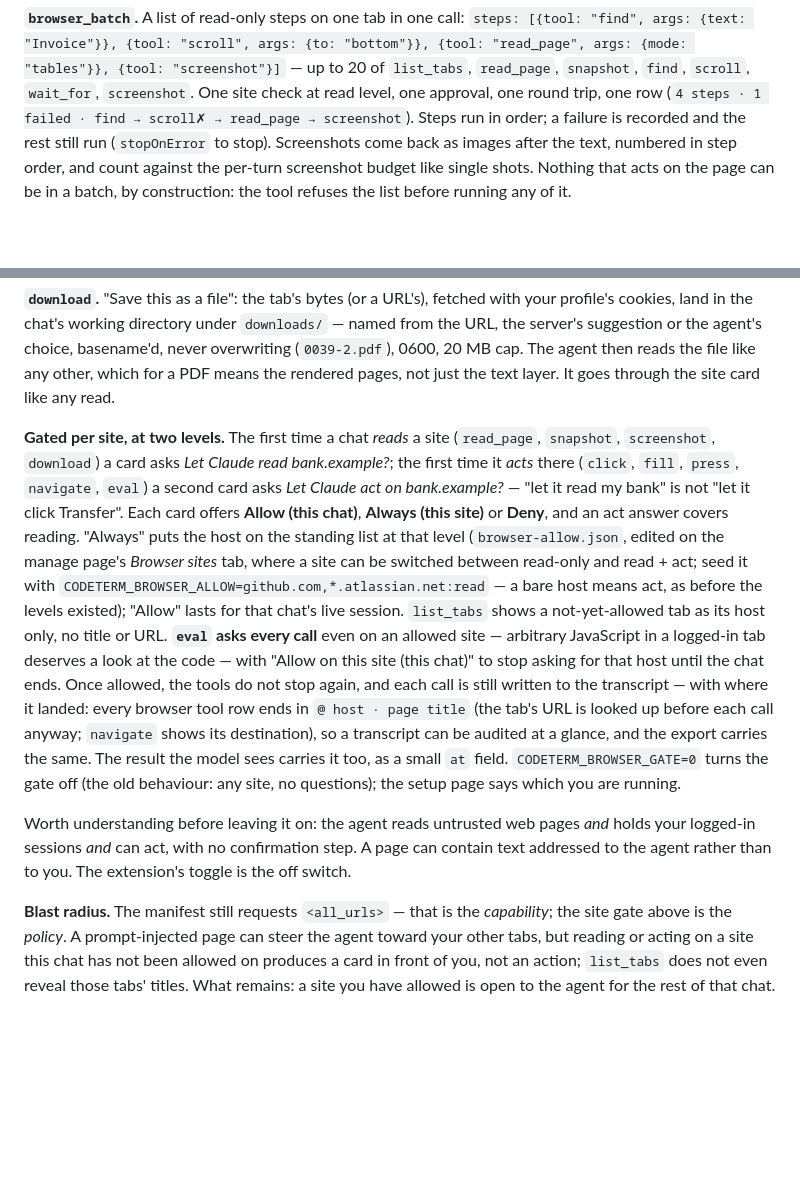
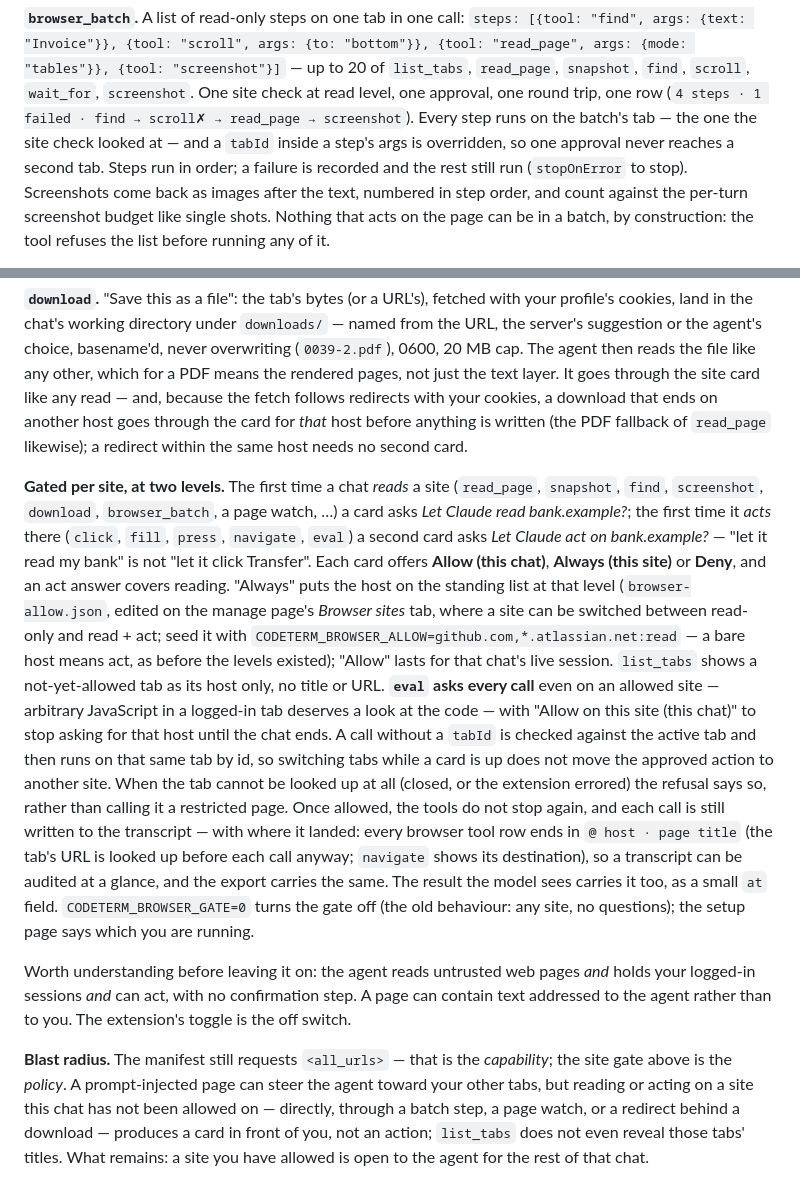
Before and after one commit to docnavy11/codeTerminal, a Markdown page: docs/browser-tools.md, 2 parts joined by grey strips. Rendered like a GitHub page; blank space fills up the shorter version.

Commit message:
Describe the site gate as it now behaves
The docs said any site a chat had not been allowed on produces a card.
That was not true for a batch step naming another tab, a page watch, a
redirect behind a download or the PDF fallback, or a tab switch while a
card was up. Say what the gate covers now: the batch's tab is the only
tab, watches and redirected fetches are checked at their host, and an
approved call runs on the tab the card was about.

Co-Authored-By: Claude Opus 5.5 (1M context) <noreply@anthropic.com>

```diff
--- a/docs/browser-tools.md
+++ b/docs/browser-tools.md
@@ -162,7 +162,9 @@ Measured in real Chromium (`test_extension_uploads_files`).
 "screenshot"}]` — up to 20 of `list_tabs`, `read_page`, `snapshot`, `find`,
 `scroll`, `wait_for`, `screenshot`. One site check at read level, one
 approval, one round trip, one row (`4 steps · 1 failed · find → scroll✗ →
-read_page → screenshot`). Steps run in order; a failure is recorded and the
+read_page → screenshot`). Every step runs on the batch's tab — the one the
+site check looked at — and a `tabId` inside a step's args is overridden, so
+one approval never reaches a second tab. Steps run in order; a failure is recorded and the
 rest still run (`stopOnError` to stop). Screenshots come back as images
 after the text, numbered in step order, and count against the per-turn
 screenshot budget like single shots. Nothing that acts on the page can be
@@ -228,10 +230,14 @@ with your profile's cookies, land in the chat's working directory under
 choice, basename'd, never overwriting (`0039-2.pdf`), 0600, 20 MB cap. The
 agent then reads the file like any other, which for a PDF means the
 rendered pages, not just the text layer. It goes through the site card
-like any read.
+like any read — and, because the fetch follows redirects with your cookies,
+a download that ends on another host goes through the card for *that* host
+before anything is written (the PDF fallback of `read_page` likewise); a
+redirect within the same host needs no second card.
 
 **Gated per site, at two levels.** The first time a chat *reads* a site
-(`read_page`, `snapshot`, `screenshot`, `download`) a card asks *Let Claude
+(`read_page`, `snapshot`, `find`, `screenshot`, `download`, `browser_batch`,
+a page watch, …) a card asks *Let Claude
 read bank.example?*; the first time it *acts* there (`click`, `fill`,
 `press`, `navigate`, `eval`) a second card asks *Let Claude act on
 bank.example?* — "let it read my bank" is not "let it click Transfer". Each
@@ -245,7 +251,11 @@ that chat's live session. `list_tabs` shows a not-yet-allowed tab as its
 host only, no title or URL. **`eval` asks every call** even on an allowed
 site — arbitrary JavaScript in a logged-in tab deserves a look at the code
 — with "Allow on this site (this chat)" to stop asking for that host until
-the chat ends. Once allowed, the tools do not stop again, and each call is
+the chat ends. A call without a `tabId` is checked against the active tab
+and then runs on that same tab by id, so switching tabs while a card is up
+does not move the approved action to another site. When the tab cannot be
+looked up at all (closed, or the extension errored) the refusal says so,
+rather than calling it a restricted page. Once allowed, the tools do not stop again, and each call is
 still written to the transcript — with where it landed: every browser tool
 row ends in `@ host · page title` (the tab's URL is looked up before each
 call anyway; `navigate` shows its destination), so a transcript can be
@@ -262,7 +272,8 @@ extension's toggle is the off switch.
 **Blast radius.** The manifest still requests `<all_urls>` — that is the
 *capability*; the site gate above is the *policy*. A prompt-injected page
 can steer the agent toward your other tabs, but reading or acting on a site
-this chat has not been allowed on produces a card in front of you, not an
+this chat has not been allowed on — directly, through a batch step, a page
+watch, or a redirect behind a download — produces a card in front of you, not an
 action; `list_tabs` does not even reveal those tabs' titles. What remains:
 a site you have allowed is open to the agent for the rest of that chat.
 
```
